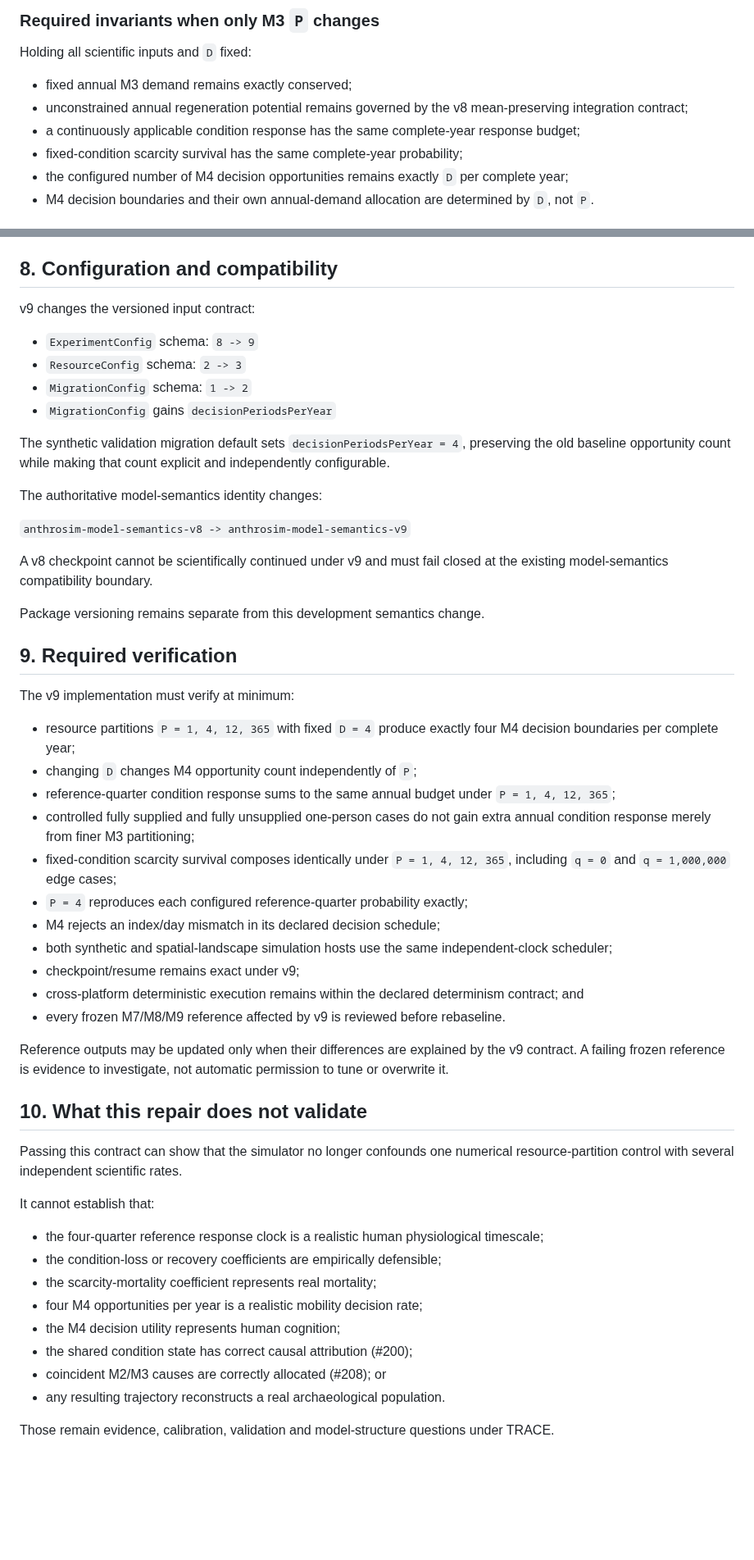
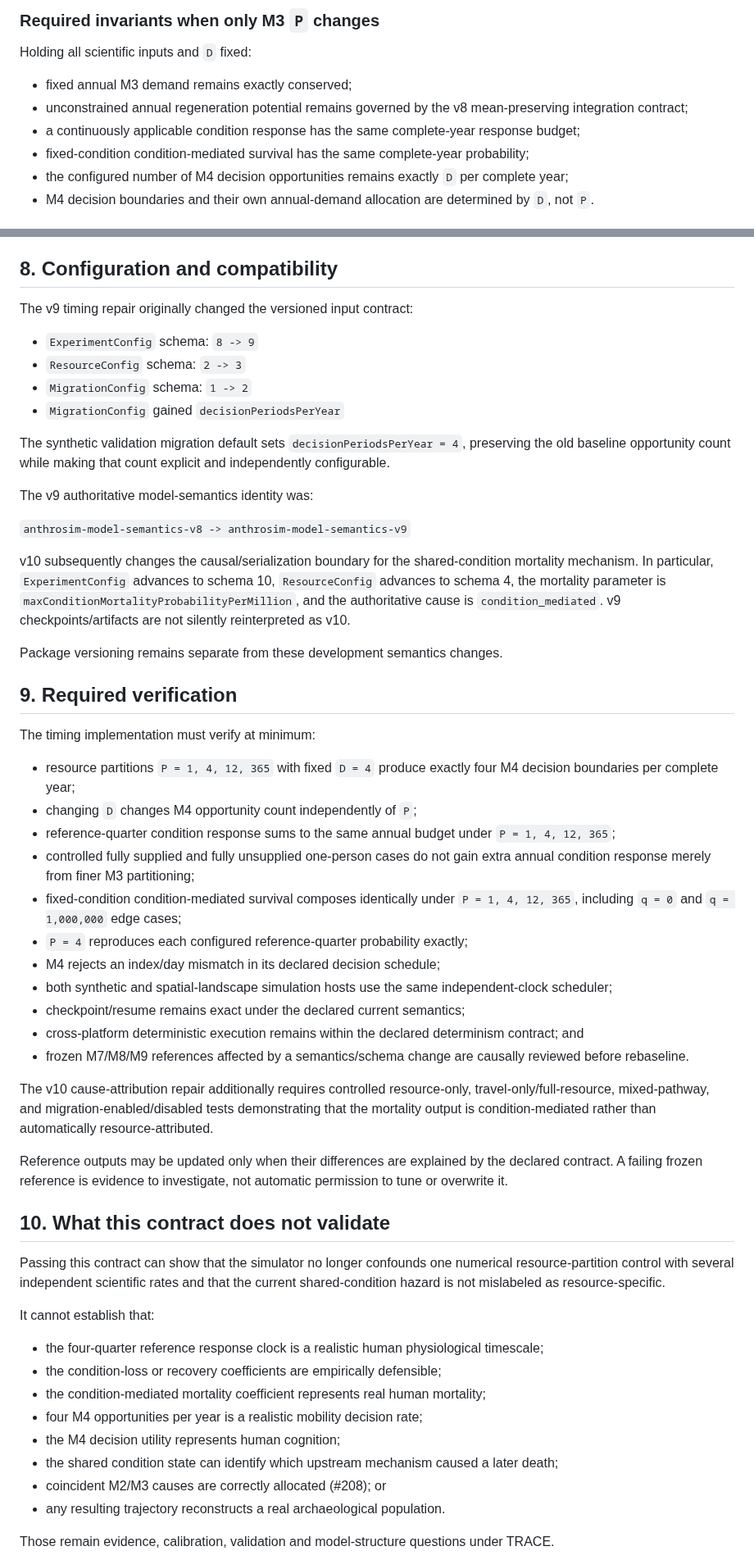
Before and after one commit to Datengu/anthrosim, a Markdown page: docs/research/m3-response-time-contract-v1.md, 2 parts joined by grey strips. Shown at 82% size. Drawn GitHub-style; blank space fills up the shorter version.

Commit message:
docs: align response timing contract with v10 mortality semantics

```diff
--- a/docs/research/m3-response-time-contract-v1.md
+++ b/docs/research/m3-response-time-contract-v1.md
@@ -166,7 +172,7 @@ Holding all scientific inputs and `D` fixed:
 - fixed annual M3 demand remains exactly conserved;
 - unconstrained annual regeneration potential remains governed by the v8 mean-preserving integration contract;
 - a continuously applicable condition response has the same complete-year response budget;
-- fixed-condition scarcity survival has the same complete-year probability;
+- fixed-condition condition-mediated survival has the same complete-year probability;
 - the configured number of M4 decision opportunities remains exactly `D` per complete year;
 - M4 decision boundaries and their own annual-demand allocation are determined by `D`, not `P`.
 
@@ -186,53 +192,55 @@ Those are model-resolution/scheduling sensitivities to measure. They are distinc
 
 ## 8. Configuration and compatibility
 
-v9 changes the versioned input contract:
+The v9 timing repair originally changed the versioned input contract:
 
 - `ExperimentConfig` schema: `8 -> 9`
 - `ResourceConfig` schema: `2 -> 3`
 - `MigrationConfig` schema: `1 -> 2`
-- `MigrationConfig` gains `decisionPeriodsPerYear`
+- `MigrationConfig` gained `decisionPeriodsPerYear`
 
 The synthetic validation migration default sets `decisionPeriodsPerYear = 4`, preserving the old baseline opportunity count while making that count explicit and independently configurable.
 
-The authoritative model-semantics identity changes:
+The v9 authoritative model-semantics identity was:
 
 `anthrosim-model-semantics-v8 -> anthrosim-model-semantics-v9`
 
-A v8 checkpoint cannot be scientifically continued under v9 and must fail closed at the existing model-semantics compatibility boundary.
+v10 subsequently changes the causal/serialization boundary for the shared-condition mortality mechanism. In particular, `ExperimentConfig` advances to schema 10, `ResourceConfig` advances to schema 4, the mortality parameter is `maxConditionMortalityProbabilityPerMillion`, and the authoritative cause is `condition_mediated`. v9 checkpoints/artifacts are not silently reinterpreted as v10.
 
-Package versioning remains separate from this development semantics change.
+Package versioning remains separate from these development semantics changes.
 
 ## 9. Required verification
 
-The v9 implementation must verify at minimum:
+The timing implementation must verify at minimum:
 
 - resource partitions `P = 1, 4, 12, 365` with fixed `D = 4` produce exactly four M4 decision boundaries per complete year;
 - changing `D` changes M4 opportunity count independently of `P`;
 - reference-quarter condition response sums to the same annual budget under `P = 1, 4, 12, 365`;
 - controlled fully supplied and fully unsupplied one-person cases do not gain extra annual condition response merely from finer M3 partitioning;
-- fixed-condition scarcity survival composes identically under `P = 1, 4, 12, 365`, including `q = 0` and `q = 1,000,000` edge cases;
+- fixed-condition condition-mediated survival composes identically under `P = 1, 4, 12, 365`, including `q = 0` and `q = 1,000,000` edge cases;
 - `P = 4` reproduces each configured reference-quarter probability exactly;
 - M4 rejects an index/day mismatch in its declared decision schedule;
 - both synthetic and spatial-landscape simulation hosts use the same independent-clock scheduler;
-- checkpoint/resume remains exact under v9;
+- checkpoint/resume remains exact under the declared current semantics;
 - cross-platform deterministic execution remains within the declared determinism contract; and
-- every frozen M7/M8/M9 reference affected by v9 is reviewed before rebaseline.
+- frozen M7/M8/M9 references affected by a semantics/schema change are causally reviewed before rebaseline.
 
-Reference outputs may be updated only when their differences are explained by the v9 contract. A failing frozen reference is evidence to investigate, not automatic permission to tune or overwrite it.
+The v10 cause-attribution repair additionally requires controlled resource-only, travel-only/full-resource, mixed-pathway, and migration-enabled/disabled tests demonstrating that the mortality output is condition-mediated rather than automatically resource-attributed.
 
-## 10. What this repair does not validate
+Reference outputs may be updated only when their differences are explained by the declared contract. A failing frozen reference is evidence to investigate, not automatic permission to tune or overwrite it.
 
-Passing this contract can show that the simulator no longer confounds one numerical resource-partition control with several independent scientific rates.
+## 10. What this contract does not validate
+
+Passing this contract can show that the simulator no longer confounds one numerical resource-partition control with several independent scientific rates and that the current shared-condition hazard is not mislabeled as resource-specific.
 
 It cannot establish that:
 
 - the four-quarter reference response clock is a realistic human physiological timescale;
 - the condition-loss or recovery coefficients are empirically defensible;
-- the scarcity-mortality coefficient represents real mortality;
+- the condition-mediated mortality coefficient represents real human mortality;
 - four M4 opportunities per year is a realistic mobility decision rate;
 - the M4 decision utility represents human cognition;
-- the shared condition state has correct causal attribution (#200);
+- the shared condition state can identify which upstream mechanism caused a later death;
 - coincident M2/M3 causes are correctly allocated (#208); or
 - any resulting trajectory reconstructs a real archaeological population.
 
```
Also changed, not shown: other parts of docs/research/m3-response-time-contract-v1.md (+23 -17 lines).
